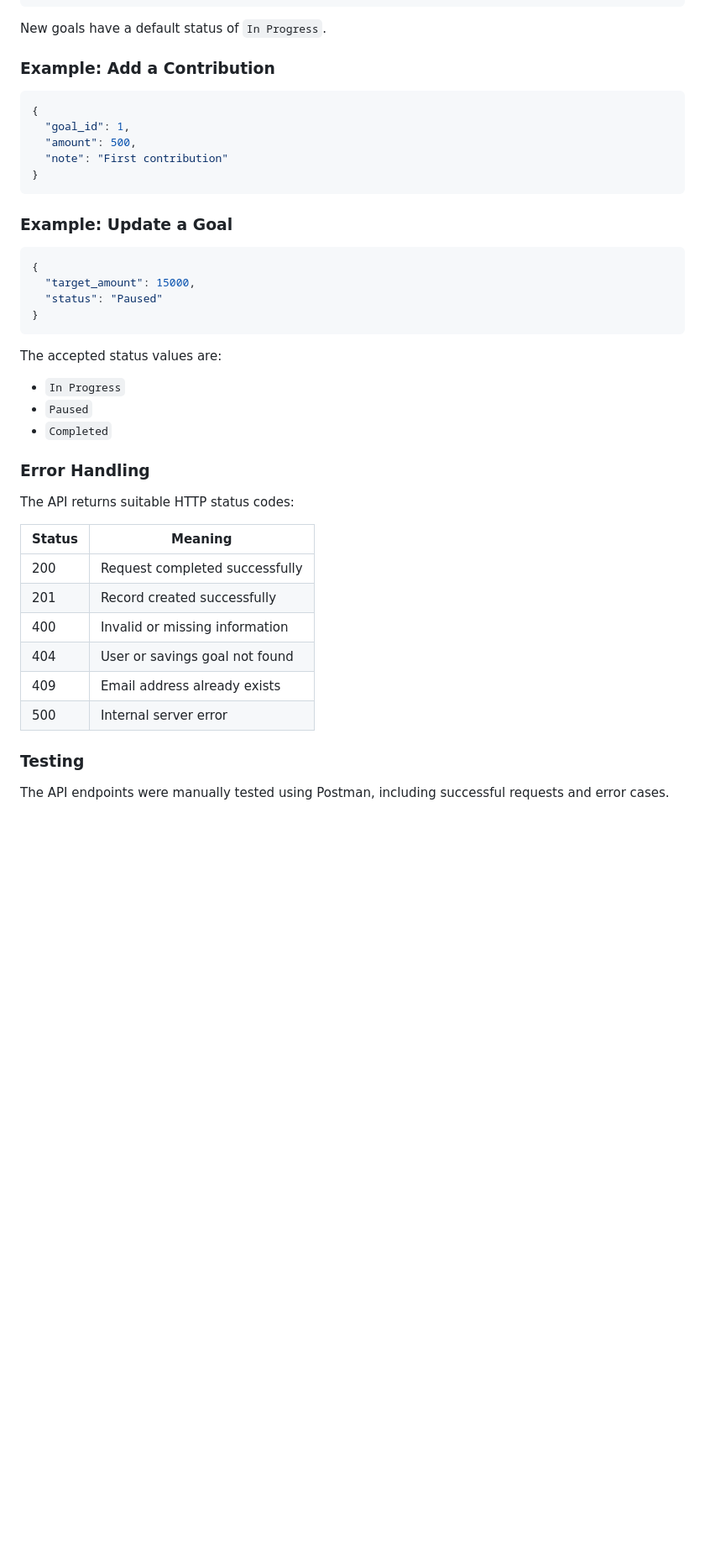
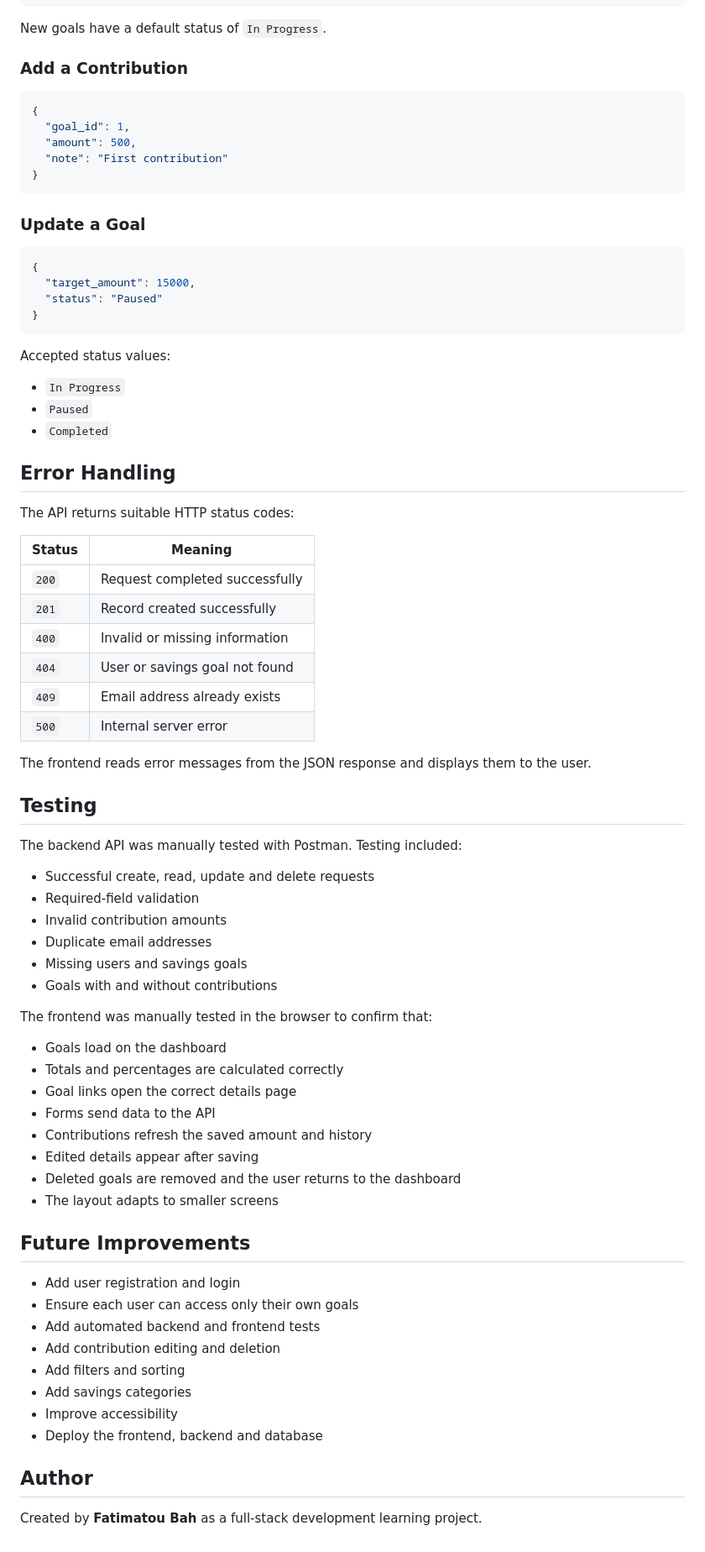
Before and after one commit to Faatima-Bah/Saving-Tracker, a Markdown page: README.md, the part around one of its changes. Shown at 84% size. Rendered like a GitHub page; blank space fills up the shorter version.

````diff
--- a/README.md
+++ b/README.md
@@ -133,7 +230,7 @@ http://localhost:3000
 
 New goals have a default status of `In Progress`.
 
-### Example: Add a Contribution
+### Add a Contribution
 
 ```json
 {
@@ -143,7 +240,7 @@ New goals have a default status of `In Progress`.
 }
 ```
 
-### Example: Update a Goal
+### Update a Goal
 
 ```json
 {
@@ -152,25 +249,60 @@ New goals have a default status of `In Progress`.
 }
 ```
 
-The accepted status values are:
+Accepted status values:
 
 - `In Progress`
 - `Paused`
 - `Completed`
 
-### Error Handling
+## Error Handling
 
 The API returns suitable HTTP status codes:
 
 | Status | Meaning |
 |---|---|
-| 200 | Request completed successfully |
-| 201 | Record created successfully |
-| 400 | Invalid or missing information |
-| 404 | User or savings goal not found |
-| 409 | Email address already exists |
-| 500 | Internal server error |
+| `200` | Request completed successfully |
+| `201` | Record created successfully |
+| `400` | Invalid or missing information |
+| `404` | User or savings goal not found |
+| `409` | Email address already exists |
+| `500` | Internal server error |
 
-### Testing
+The frontend reads error messages from the JSON response and displays them to the user.
 
-The API endpoints were manually tested using Postman, including successful requests and error cases.
+## Testing
+
+The backend API was manually tested with Postman. Testing included:
+
+- Successful create, read, update and delete requests
+- Required-field validation
+- Invalid contribution amounts
+- Duplicate email addresses
+- Missing users and savings goals
+- Goals with and without contributions
+
+The frontend was manually tested in the browser to confirm that:
+
+- Goals load on the dashboard
+- Totals and percentages are calculated correctly
+- Goal links open the correct details page
+- Forms send data to the API
+- Contributions refresh the saved amount and history
+- Edited details appear after saving
+- Deleted goals are removed and the user returns to the dashboard
+- The layout adapts to smaller screens
+
+## Future Improvements
+
+- Add user registration and login
+- Ensure each user can access only their own goals
+- Add automated backend and frontend tests
+- Add contribution editing and deletion
+- Add filters and sorting
+- Add savings categories
+- Improve accessibility
+- Deploy the frontend, backend and database
+
+## Author
+
+Created by **Fatimatou Bah** as a full-stack development learning project.
````
Also changed, not shown: other parts of README.md (+136 -39 lines).
